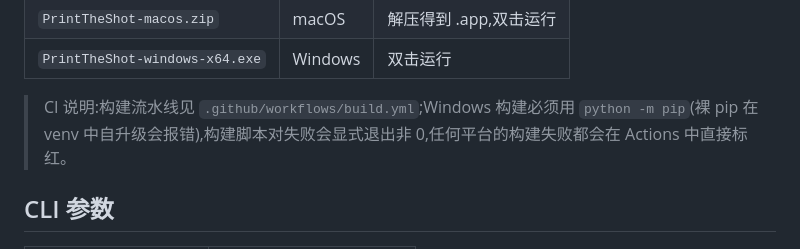
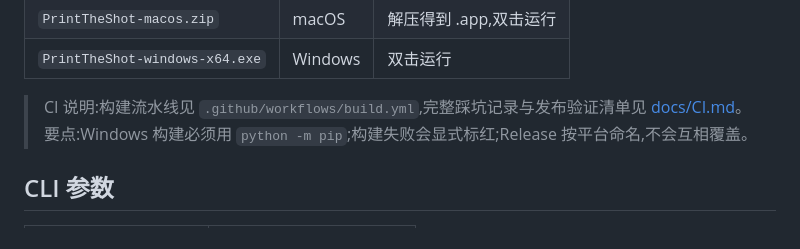
Before and after one commit to Sofronio/DecentEspressoPrintTheShot-beta, a Markdown page: README.md, the part around the change. GitHub-like rendering.

Commit message:
新增 docs/CI.md:构建踩坑记录(Windows pip/假成功/资产覆盖/Info.plist泄漏)+ 发布验证清单
Co-Authored-By: Claude <noreply@anthropic.com>

```diff
--- a/README.md
+++ b/README.md
@@ -113,7 +113,7 @@ Release 资产命名(打 tag 后自动生成):
 | `PrintTheShot-macos.zip` | macOS | 解压得到 .app,双击运行 |
 | `PrintTheShot-windows-x64.exe` | Windows | 双击运行 |
 
-> CI 说明:构建流水线见 `.github/workflows/build.yml`;Windows 构建必须用 `python -m pip`(裸 pip 在 venv 中自升级会报错),构建脚本对失败会显式退出非 0,任何平台的构建失败都会在 Actions 中直接标红。
+> CI 说明:构建流水线见 `.github/workflows/build.yml`,完整踩坑记录与发布验证清单见 [docs/CI.md](docs/CI.md)。要点:Windows 构建必须用 `python -m pip`;构建失败会显式标红;Release 按平台命名,不会互相覆盖。
 
 ## CLI 参数
 
```
Also changed, not shown: docs/CI.md (added, +93 -0 lines).
